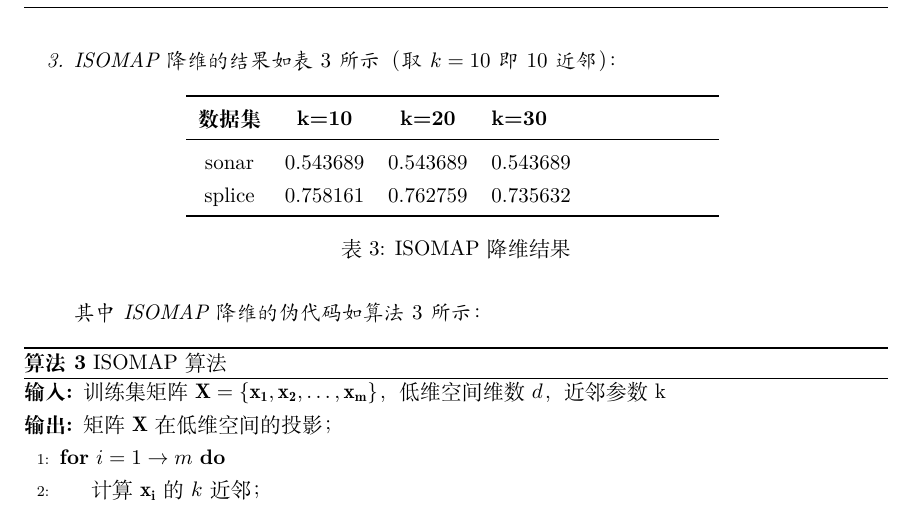
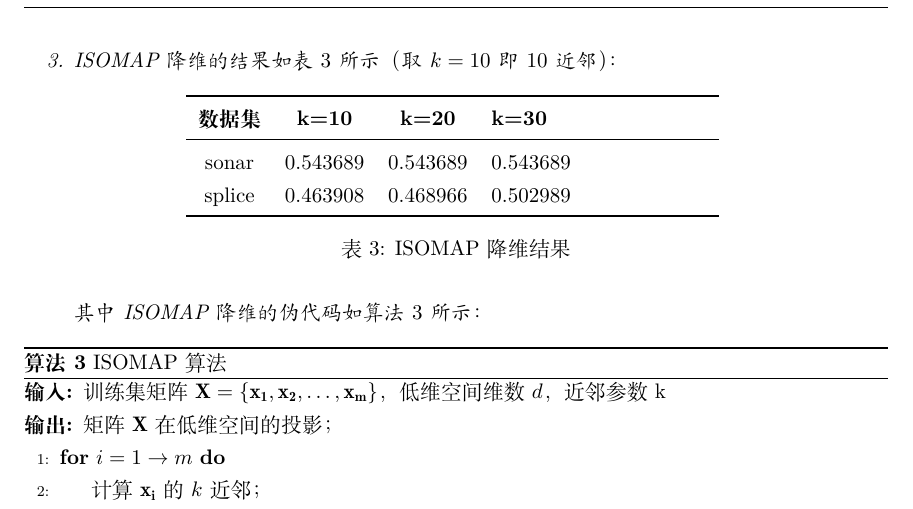
Before and after one commit to njucjc/MachineLearning, a LaTeX problem sheet (Assignment1/mf1833004_1_v1.tex): part of page 6 of 7, cut so that both start at the same text. Compiled offline with XeLaTeX.

Commit message:
modify data

```diff
--- a/Assignment1/mf1833004_1_v1.tex
+++ b/Assignment1/mf1833004_1_v1.tex
@@ -270,7 +270,7 @@ $$\mathbb{I}(y=j)=
 	    \textbf{数据集} & \textbf{k=10} & \textbf{k=20} & \textbf{k=30} \\
 	    \midrule
 	    sonar  & 0.543689 & 0.543689 & 0.543689\\
-	    splice & 0.758161 & 0.762759 & 0.735632\\
+	    splice & 0.463908 & 0.468966 & 0.502989\\
 	    \bottomrule
   		\end{tabular}
   		\caption{ISOMAP降维结果}\label{table:1}
```
